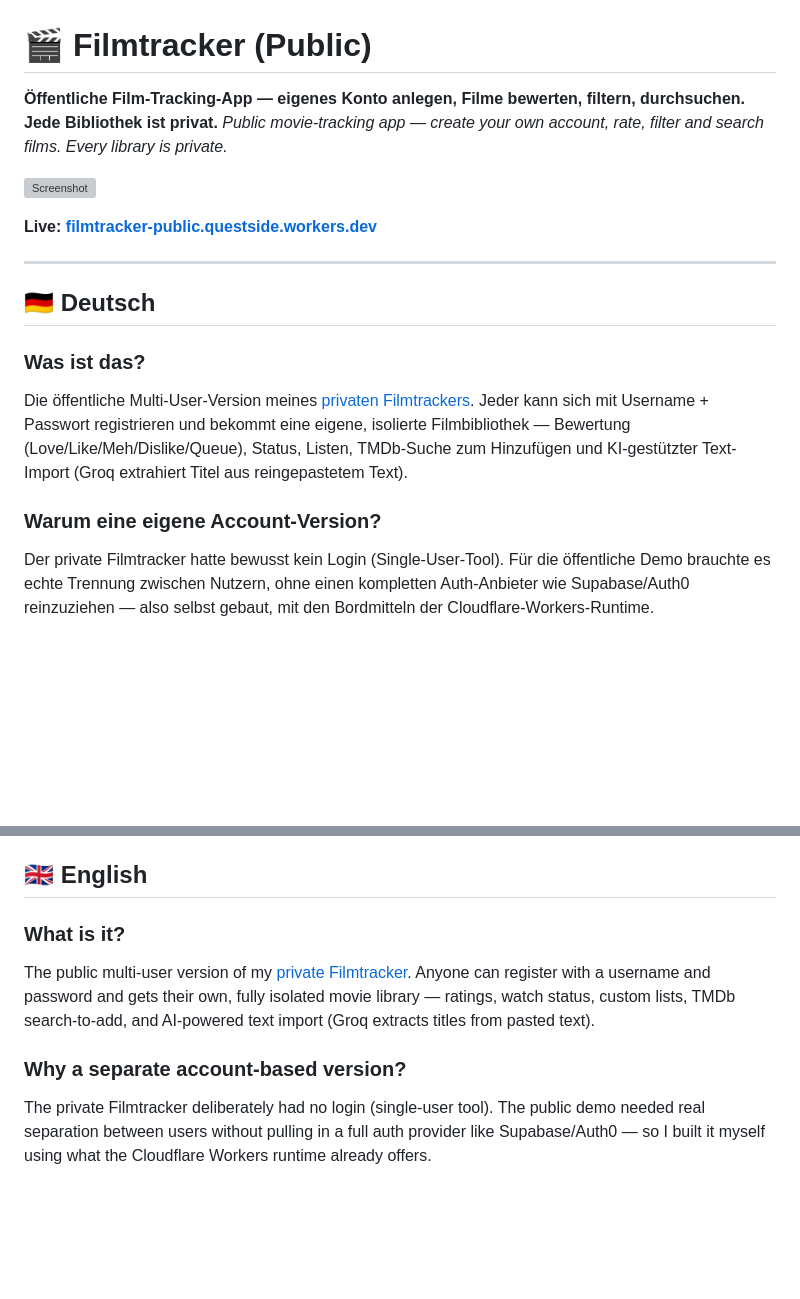
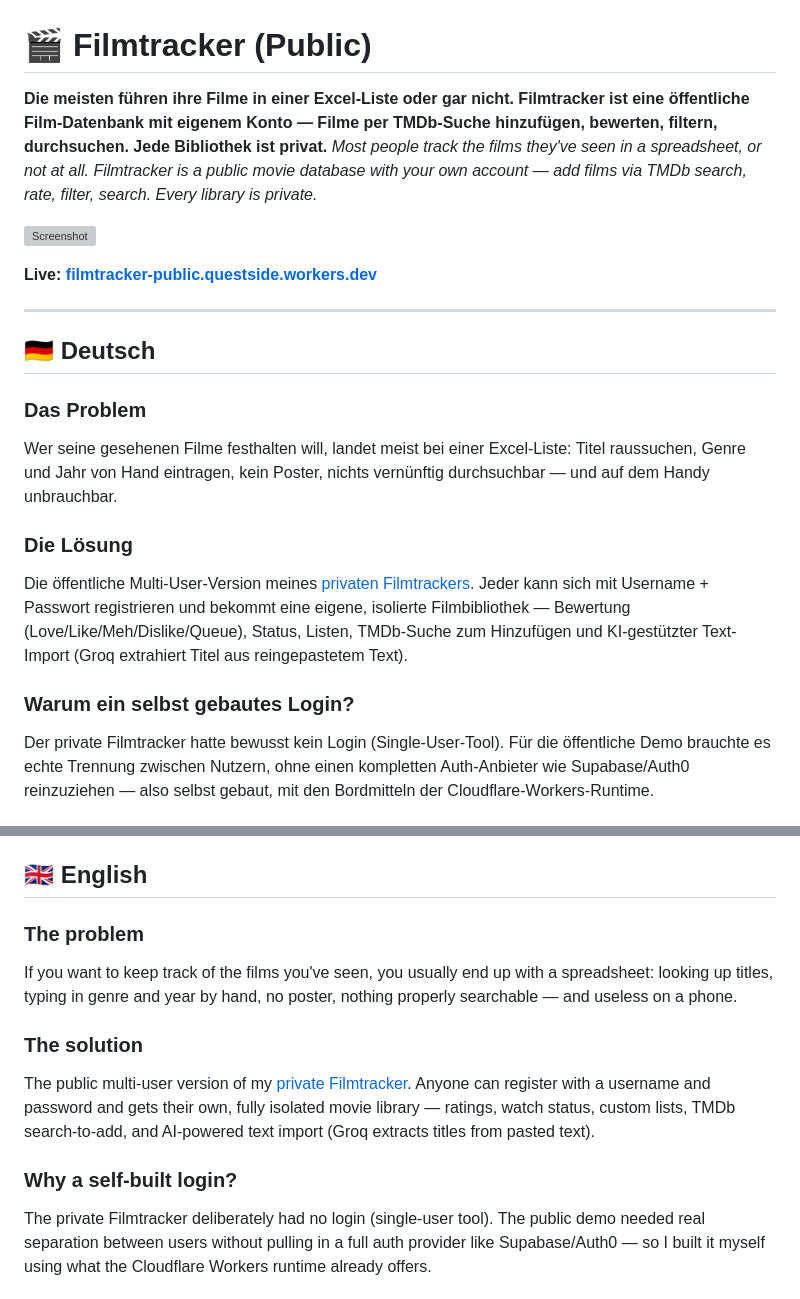
Before and after one commit to usr1243/filmtracker-public, a Markdown page: README.md, 2 parts joined by grey strips. Rendered like a GitHub page; blank space fills up the shorter version; grey boxes are pictures that could not be loaded.

Commit message:
README: Problem-first Struktur (Das Problem / Die Lösung)
Titel und Einstieg erklären zuerst den Alltagsschmerz, dann die App.
Login-/Technik-Abschnitte unverändert.

Co-Authored-By: Claude Sonnet 5 <noreply@anthropic.com>

```diff
--- a/README.md
+++ b/README.md
@@ -1,7 +1,7 @@
 # 🎬 Filmtracker (Public)
 
-**Öffentliche Film-Tracking-App — eigenes Konto anlegen, Filme bewerten, filtern, durchsuchen. Jede Bibliothek ist privat.**
-_Public movie-tracking app — create your own account, rate, filter and search films. Every library is private._
+**Die meisten führen ihre Filme in einer Excel-Liste oder gar nicht. Filmtracker ist eine öffentliche Film-Datenbank mit eigenem Konto — Filme per TMDb-Suche hinzufügen, bewerten, filtern, durchsuchen. Jede Bibliothek ist privat.**
+_Most people track the films they've seen in a spreadsheet, or not at all. Filmtracker is a public movie database with your own account — add films via TMDb search, rate, filter, search. Every library is private._
 
 ![Screenshot](docs/screenshot.png)
 
@@ -11,10 +11,13 @@ _Public movie-tracking app — create your own account, rate, filter and search
 
 ## 🇩🇪 Deutsch
 
-### Was ist das?
+### Das Problem
+Wer seine gesehenen Filme festhalten will, landet meist bei einer Excel-Liste: Titel raussuchen, Genre und Jahr von Hand eintragen, kein Poster, nichts vernünftig durchsuchbar — und auf dem Handy unbrauchbar.
+
+### Die Lösung
 Die öffentliche Multi-User-Version meines [privaten Filmtrackers](https://github.com/usr1243/filmtracker). Jeder kann sich mit Username + Passwort registrieren und bekommt eine eigene, isolierte Filmbibliothek — Bewertung (Love/Like/Meh/Dislike/Queue), Status, Listen, TMDb-Suche zum Hinzufügen und KI-gestützter Text-Import (Groq extrahiert Titel aus reingepastetem Text).
 
-### Warum eine eigene Account-Version?
+### Warum ein selbst gebautes Login?
 Der private Filmtracker hatte bewusst kein Login (Single-User-Tool). Für die öffentliche Demo brauchte es echte Trennung zwischen Nutzern, ohne einen kompletten Auth-Anbieter wie Supabase/Auth0 reinzuziehen — also selbst gebaut, mit den Bordmitteln der Cloudflare-Workers-Runtime.
 
 ### Wie funktioniert das Login?
@@ -32,10 +35,13 @@ Der private Filmtracker hatte bewusst kein Login (Single-User-Tool). Für die ö
 
 ## 🇬🇧 English
 
-### What is it?
+### The problem
+If you want to keep track of the films you've seen, you usually end up with a spreadsheet: looking up titles, typing in genre and year by hand, no poster, nothing properly searchable — and useless on a phone.
+
+### The solution
 The public multi-user version of my [private Filmtracker](https://github.com/usr1243/filmtracker). Anyone can register with a username and password and gets their own, fully isolated movie library — ratings, watch status, custom lists, TMDb search-to-add, and AI-powered text import (Groq extracts titles from pasted text).
 
-### Why a separate account-based version?
+### Why a self-built login?
 The private Filmtracker deliberately had no login (single-user tool). The public demo needed real separation between users without pulling in a full auth provider like Supabase/Auth0 — so I built it myself using what the Cloudflare Workers runtime already offers.
 
 ### How does the login work?
```
